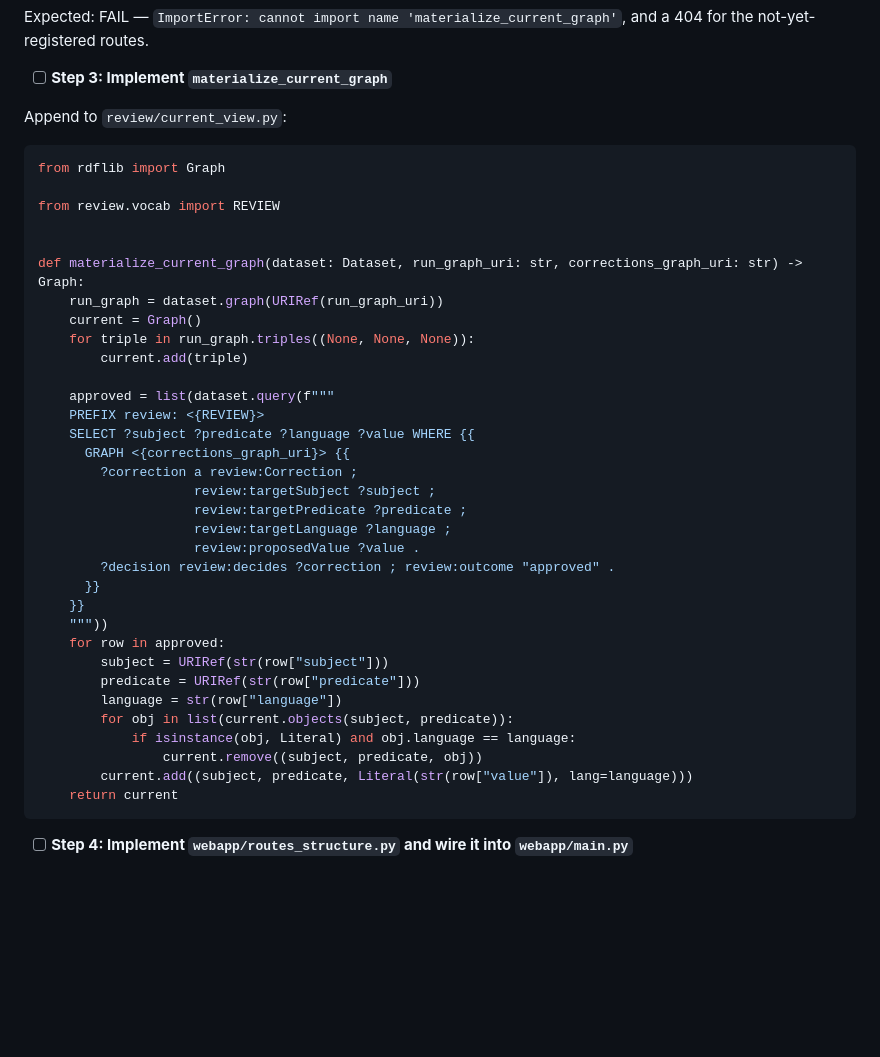
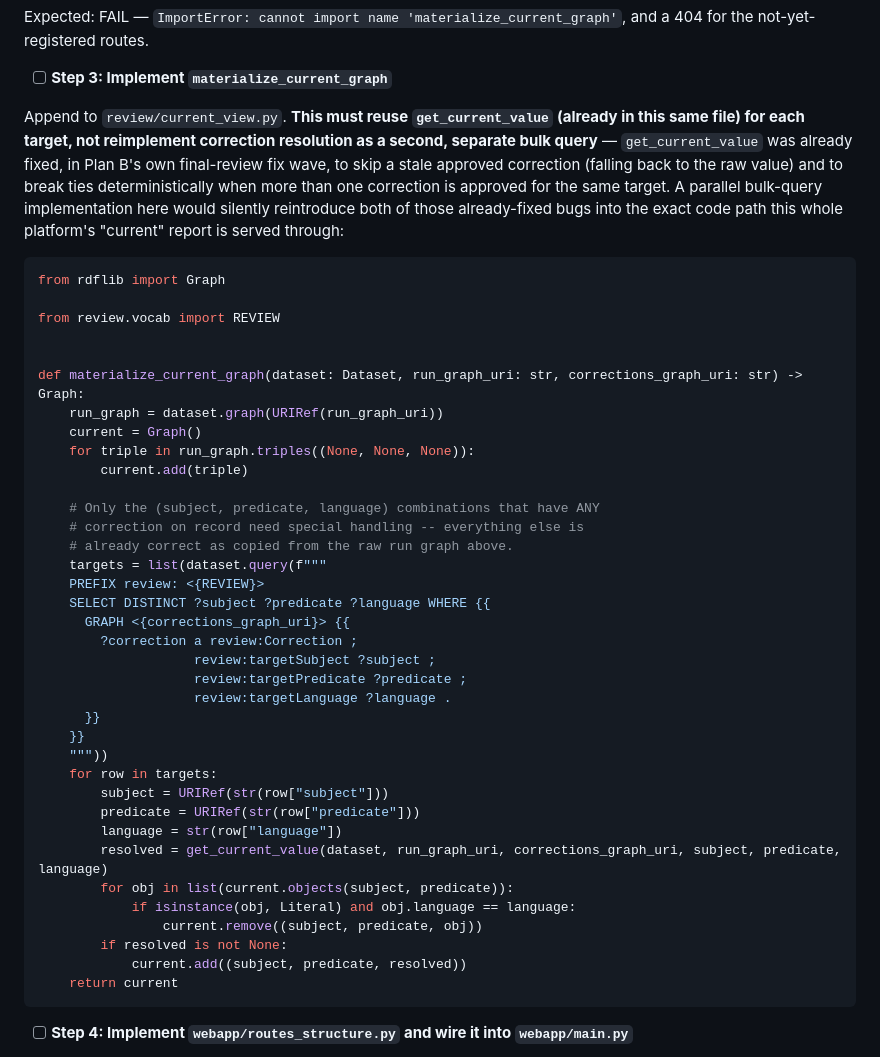
Before and after one commit to OpenFASTER-Standard/generator, a Markdown page: docs/plans/2026-09-15-provenance-platform-c-matcher-reasoning-and-webapp.md, the part around the change. Rendered like a GitHub page; blank space fills up the shorter version.

Commit message:
Fix materialize_current_graph to reuse get_current_value, not reimplement resolution
Plan B's final-review fix wave fixed get_current_value to skip a stale
approved correction (fall back to raw) and to break ties
deterministically across multiple approved corrections for the same
target. Plan C's own materialize_current_graph (written before that fix
existed) reimplemented correction resolution as a separate bulk SPARQL
query with neither fix -- it would have silently reintroduced both
already-fixed bugs into the exact code path the whole platform's
'current' report is served through. Fixed by having it call
get_current_value per affected target instead of duplicating the logic.

````diff
--- a/docs/plans/2026-09-15-provenance-platform-c-matcher-reasoning-and-webapp.md
+++ b/docs/plans/2026-09-15-provenance-platform-c-matcher-reasoning-and-webapp.md
@@ -634,7 +634,15 @@ Expected: FAIL — `ImportError: cannot import name 'materialize_current_graph'`
 
 - [ ] **Step 3: Implement `materialize_current_graph`**
 
-Append to `review/current_view.py`:
+Append to `review/current_view.py`. **This must reuse `get_current_value`
+(already in this same file) for each target, not reimplement correction
+resolution as a second, separate bulk query** — `get_current_value` was
+already fixed, in Plan B's own final-review fix wave, to skip a stale
+approved correction (falling back to the raw value) and to break ties
+deterministically when more than one correction is approved for the same
+target. A parallel bulk-query implementation here would silently
+reintroduce both of those already-fixed bugs into the exact code path
+this whole platform's "current" report is served through:
 
 ```python
 from rdflib import Graph
@@ -648,27 +656,30 @@ def materialize_current_graph(dataset: Dataset, run_graph_uri: str, corrections_
     for triple in run_graph.triples((None, None, None)):
         current.add(triple)
 
-    approved = list(dataset.query(f"""
+    # Only the (subject, predicate, language) combinations that have ANY
+    # correction on record need special handling -- everything else is
+    # already correct as copied from the raw run graph above.
+    targets = list(dataset.query(f"""
     PREFIX review: <{REVIEW}>
-    SELECT ?subject ?predicate ?language ?value WHERE {{
+    SELECT DISTINCT ?subject ?predicate ?language WHERE {{
       GRAPH <{corrections_graph_uri}> {{
         ?correction a review:Correction ;
                     review:targetSubject ?subject ;
                     review:targetPredicate ?predicate ;
-                    review:targetLanguage ?language ;
-                    review:proposedValue ?value .
-        ?decision review:decides ?correction ; review:outcome "approved" .
+                    review:targetLanguage ?language .
       }}
     }}
     """))
-    for row in approved:
+    for row in targets:
         subject = URIRef(str(row["subject"]))
         predicate = URIRef(str(row["predicate"]))
         language = str(row["language"])
+        resolved = get_current_value(dataset, run_graph_uri, corrections_graph_uri, subject, predicate, language)
         for obj in list(current.objects(subject, predicate)):
             if isinstance(obj, Literal) and obj.language == language:
                 current.remove((subject, predicate, obj))
-        current.add((subject, predicate, Literal(str(row["value"]), lang=language)))
+        if resolved is not None:
+            current.add((subject, predicate, resolved))
     return current
 ```
 
````
